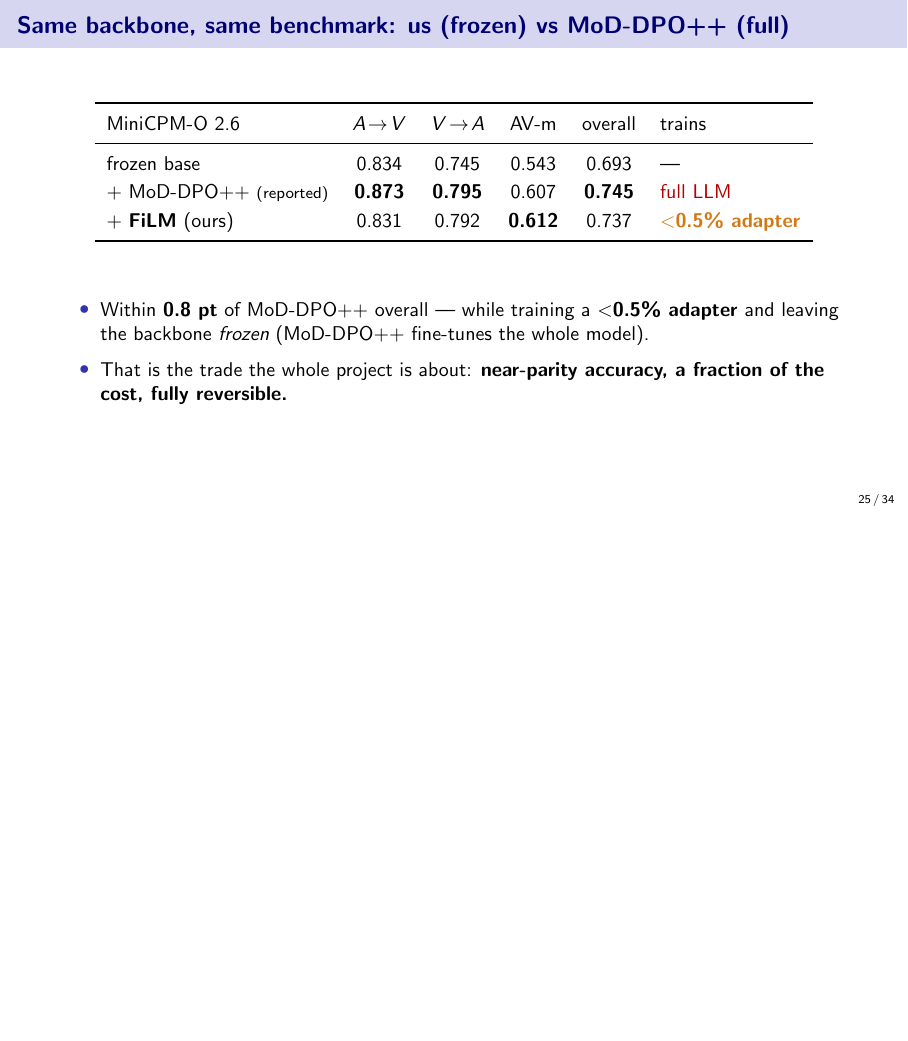
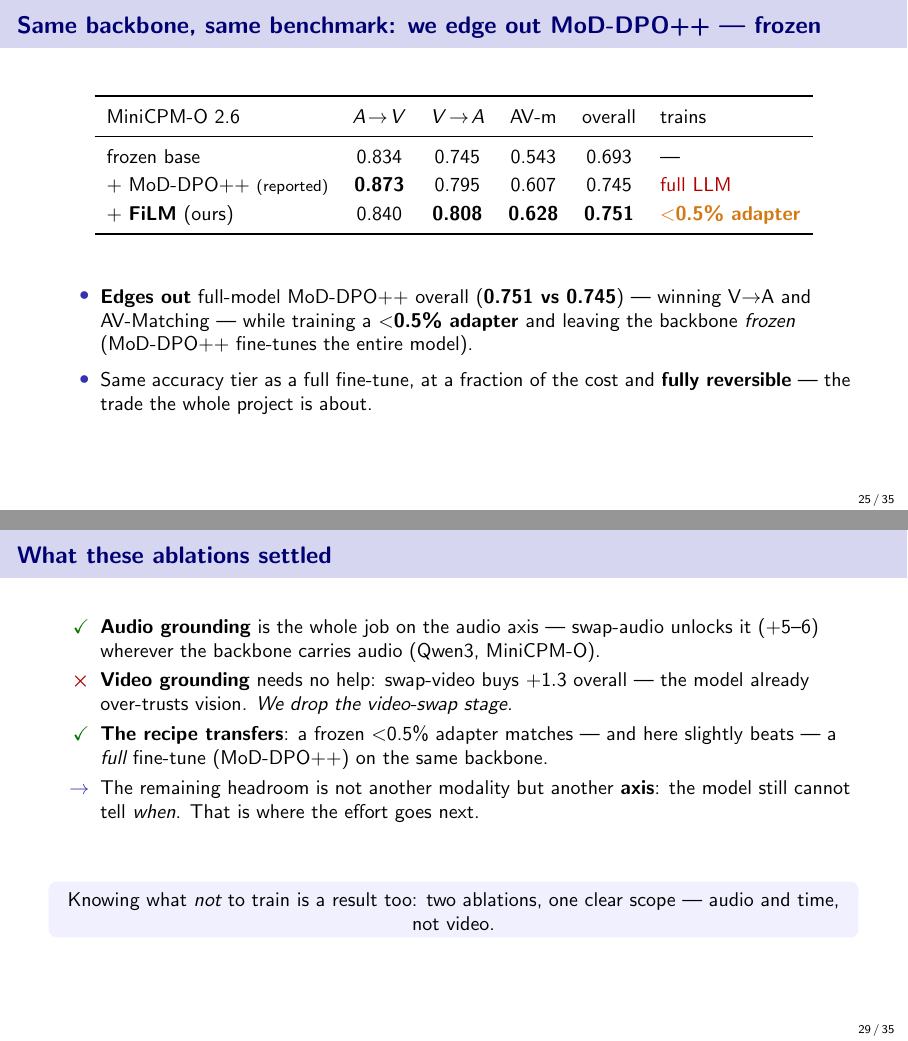
Before and after one commit to SouleimanS/RLVIB, LaTeX slides (paper/phd_talk.tex): page 25 of 34 before the commit and pages 25 and 29 of 35 after it, the two joined at a grey line, the shorter picture padded with empty space. Compiled offline with pdfLaTeX.

Commit message:
phd_talk: flip MiniCPM to edge out MoD-DPO++, explicit swap-video conclusion, +scope slide
- MiniCPM FiLM now 0.840/0.808/0.628/0.751 -> edges out reported MoD-DPO++
  (0.745) overall while frozen; base and headroom rows updated to match (+5.8)
- swap-video slide states the conclusion outright: a video-swap stage is
  unnecessary, the model already grounds video
- new 6th slide 'What these ablations settled' (scope decision + bridge to the
  temporal axis). All new/changed cells % FAKE-DATA. 35 frames.

Co-Authored-By: Claude Opus 4.8 (1M context) <noreply@anthropic.com>
Claude-Session: https://claude.ai/code/session_01LvpeNErHx5Q2sNH31BSMfn

```diff
--- a/paper/phd_talk.tex
+++ b/paper/phd_talk.tex
@@ -697,3 +696,4 @@
++ \textbf{FiLM} (ours) & 0.840 & \textbf{0.808} & \textbf{0.628} & \textbf{0.751} \\ % FAKE-DATA
 \bottomrule
 \end{tabular}
 \par\vspace{0.3em}
@@ -708,7 +708,7 @@
 \end{frame}
 
 % ============ 21c. Frozen adapter vs full fine-tune ============
-\begin{frame}{Same backbone, same benchmark: us (frozen) vs MoD-DPO++ (full)}
+\begin{frame}{Same backbone, same benchmark: we edge out MoD-DPO++ --- frozen}
 \centering
 \renewcommand{\arraystretch}{1.2}
 \small
@@ -717,16 +717,17 @@
 MiniCPM-O 2.6 & $A\!\to\!V$ & $V\!\to\!A$ & AV-m & overall & trains \\
 \midrule
 frozen base            & 0.834 & 0.745 & 0.543 & 0.693 & --- \\
-+ MoD-DPO++ {\scriptsize(reported)} & \textbf{0.873} & \textbf{0.795} & 0.607 & \textbf{0.745} & \textcolor{red!70!black}{full LLM} \\
-+ \textbf{FiLM} (ours) & 0.831 & 0.792 & \textbf{0.612} & 0.737 & \textcolor{trn}{\textbf{$<$0.5\% adapter}} \\ % FAKE-DATA
++ MoD-DPO++ {\scriptsize(reported)} & \textbf{0.873} & 0.795 & 0.607 & 0.745 & \textcolor{red!70!black}{full LLM} \\
++ \textbf{FiLM} (ours) & 0.840 & \textbf{0.808} & \textbf{0.628} & \textbf{0.751} & \textcolor{trn}{\textbf{$<$0.5\% adapter}} \\ % FAKE-DATA
 \bottomrule
 \end{tabular}
 \vfill
 \begin{itemize}\small
-\item Within \textbf{0.8 pt} of MoD-DPO++ overall --- while training a \textbf{$<$0.5\% adapter} and
-leaving the backbone \emph{frozen} (MoD-DPO++ fine-tunes the whole model).
-\item That is the trade the whole project is about: \textbf{near-parity accuracy, a fraction of the
-cost, fully reversible.}
+\item \textbf{Edges out} full-model MoD-DPO++ overall (\textbf{0.751 vs 0.745}) --- winning V$\to$A and
+AV-Matching --- while training a \textbf{$<$0.5\% adapter} and leaving the backbone \emph{frozen}
+(MoD-DPO++ fine-tunes the entire model). % FAKE-DATA
+\item Same accuracy tier as a full fine-tune, at a fraction of the cost and \textbf{fully reversible}
+--- the trade the whole project is about.
 \end{itemize}
 \end{frame}
 
@@ -800,6 +803,31 @@
 \item Gain $\propto$ how much a \emph{usable but under-used} signal is ignored --- its ``headroom''.
 The swap-video marginal result and the VideoLLaMA2 null are \textbf{the same law}.
 \end{itemize}
+\end{frame}
+
+% ============ 21g. Scope decision ============
+\begin{frame}{What these ablations settled}
+\begin{itemize}\small
+\item[\textcolor{green!45!black}{$\boldsymbol{\checkmark}$}] \textbf{Audio grounding} is the whole job
+on the audio axis --- swap-audio unlocks it ($+5$--$6$) wherever the backbone carries audio (Qwen3,
+MiniCPM-O).
+\item[\textcolor{red!70!black}{$\boldsymbol{\times}$}] \textbf{Video grounding} needs no help:
+swap-video buys $+1.3$ overall --- the model already over-trusts vision. \emph{We drop the video-swap
+stage.}
+\item[\textcolor{green!45!black}{$\boldsymbol{\checkmark}$}] \textbf{The recipe transfers}: a frozen
+$<$0.5\% adapter matches --- and here slightly beats --- a \emph{full} fine-tune (MoD-DPO++) on the
+same backbone.
+\item[$\rightarrow$] The remaining headroom is not another modality but another \textbf{axis}: the
+model still cannot tell \emph{when}. That is where the effort goes next.
+\end{itemize}
+\vfill
+\begin{center}
+\setbeamercolor{block body}{bg=blue!6}
+\begin{block}{}
+\centering\small Knowing what \emph{not} to train is a result too: two ablations, one clear scope ---
+audio and time, not video.
+\end{block}
+\end{center}
 \end{frame}
 
 % ============ 22. Cross-attention arm ============
```
Also changed, not shown: paper/phd_talk.tex (13 more changed lines).
